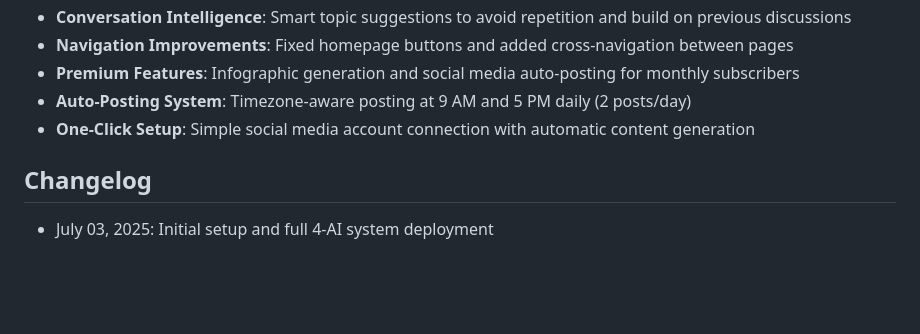
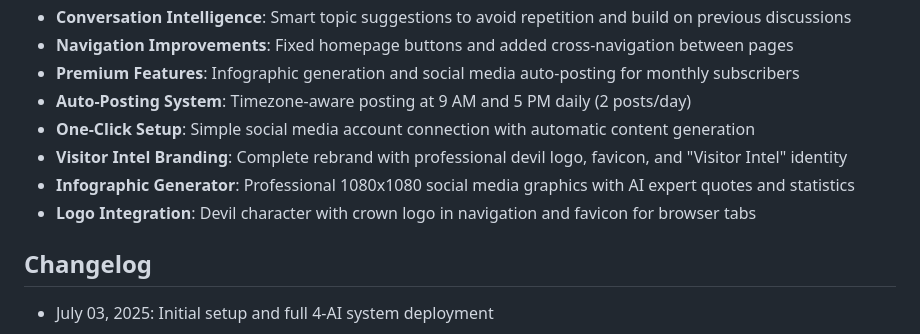
Before and after one commit to ottey1969/VisitorIntelsite, a Markdown page: replit.md, the part around the change. GitHub-like rendering; blank space fills up the shorter version.

Commit message:
Enhance branding and visuals with a professional look and infographics
Implement a complete rebrand and add infographic generation features.

Replit-Commit-Author: Agent
Replit-Commit-Session-Id: 22f67e81-f6c3-4439-9866-f8c3f7d5407b
Replit-Commit-Screenshot-Url: https://storage.googleapis.com/screenshot-production-us-central1/a1a46f8e-b67c-41be-8225-889dadfde55c/2b2b7954-83cc-4a1d-9d29-205bb37487d3.jpg

```diff
--- a/replit.md
+++ b/replit.md
@@ -124,6 +124,9 @@ This is a Flask-based web application that generates and showcases AI-to-AI conv
 - **Premium Features**: Infographic generation and social media auto-posting for monthly subscribers
 - **Auto-Posting System**: Timezone-aware posting at 9 AM and 5 PM daily (2 posts/day)
 - **One-Click Setup**: Simple social media account connection with automatic content generation
+- **Visitor Intel Branding**: Complete rebrand with professional devil logo, favicon, and "Visitor Intel" identity
+- **Infographic Generator**: Professional 1080x1080 social media graphics with AI expert quotes and statistics
+- **Logo Integration**: Devil character with crown logo in navigation and favicon for browser tabs
 
 ## Changelog
 - July 03, 2025: Initial setup and full 4-AI system deployment
```
